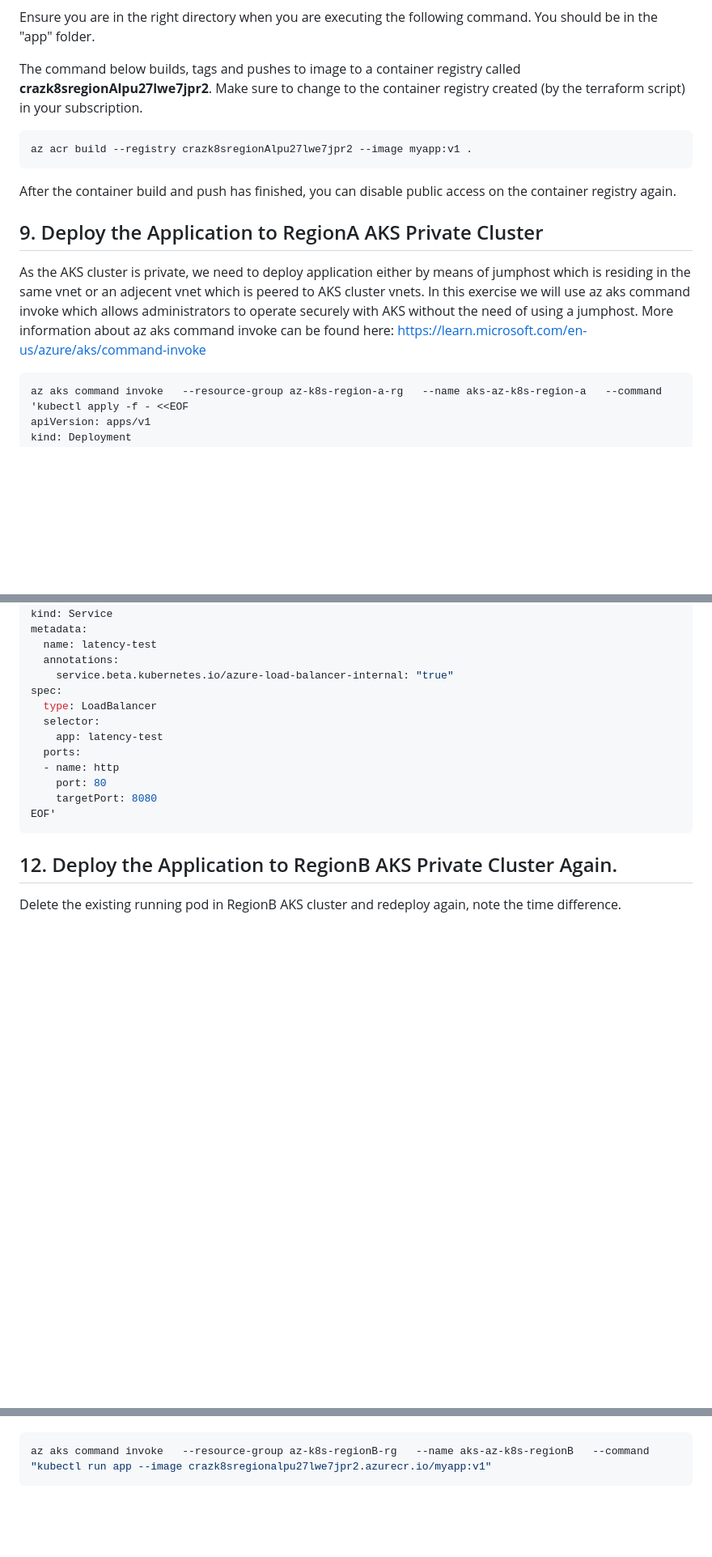
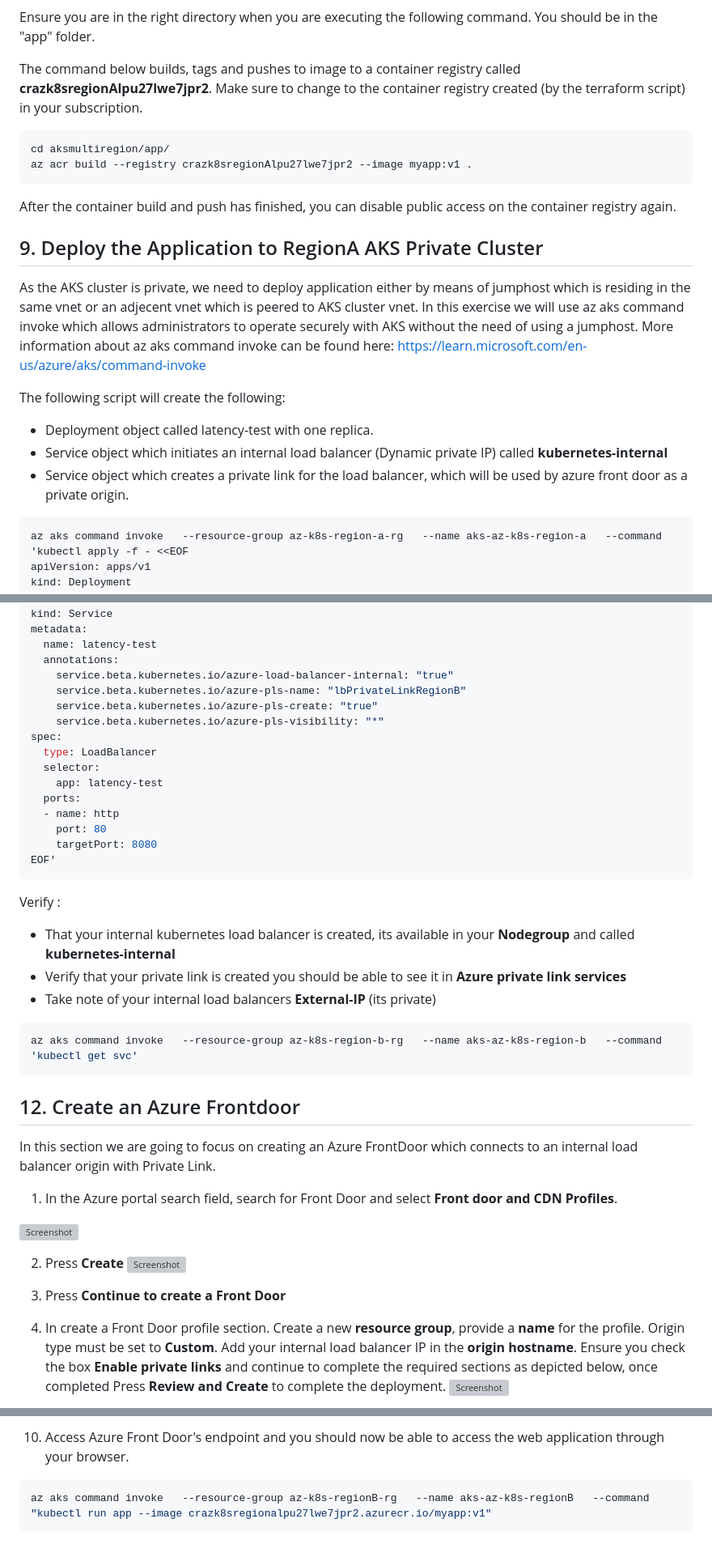
Before and after one commit to abengtss-max/aksmultiregion, a Markdown page: README.md, 3 parts joined by grey strips. Shown: that part at 81% size. Rendered like a GitHub page; blank space fills up the shorter version; grey boxes are pictures that could not be loaded.

Commit message:
Azure Front door section added

````diff
--- a/README.md
+++ b/README.md
@@ -127,6 +127,7 @@ Ensure you are in the right directory when you are executing the following comma
 The command below builds, tags and pushes to image to a container registry called **crazk8sregionAlpu27lwe7jpr2**. Make sure to change to the container registry created (by the terraform script) in your subscription.
 
 ```bash
+cd aksmultiregion/app/
 az acr build --registry crazk8sregionAlpu27lwe7jpr2 --image myapp:v1 .
 ```
 
@@ -134,8 +135,13 @@ After the container build and push has finished, you can disable public access o
 
 ## 9. Deploy the Application to RegionA AKS Private Cluster
 
-As the AKS cluster is private, we need to deploy application either by means of jumphost which is residing in the same vnet or an adjecent vnet which is peered to AKS cluster vnets. In this exercise we will use az aks command invoke which allows administrators to operate securely with AKS without the need of using a jumphost. More information about az aks command invoke can be found here: https://learn.microsoft.com/en-us/azure/aks/command-invoke
+As the AKS cluster is private, we need to deploy application either by means of jumphost which is residing in the same vnet or an adjecent vnet which is peered to AKS cluster vnet. In this exercise we will use az aks command invoke which allows administrators to operate securely with AKS without the need of using a jumphost. More information about az aks command invoke can be found here: https://learn.microsoft.com/en-us/azure/aks/command-invoke
 
+The following script will create the following:
+
+- Deployment object called latency-test with one replica.
+- Service object which initiates an internal load balancer (Dynamic private IP) called **kubernetes-internal**
+- Service object which creates a private link for the load balancer, which will be used by azure front door as a private origin.
 
 ```bash
 az aks command invoke   --resource-group az-k8s-region-a-rg   --name aks-az-k8s-region-a   --command 'kubectl apply -f - <<EOF
@@ -216,6 +233,9 @@ metadata:
   name: latency-test
   annotations:
     service.beta.kubernetes.io/azure-load-balancer-internal: "true"
+    service.beta.kubernetes.io/azure-pls-name: "lbPrivateLinkRegionB"
+    service.beta.kubernetes.io/azure-pls-create: "true"
+    service.beta.kubernetes.io/azure-pls-visibility: "*"
 spec:
   type: LoadBalancer
   selector:
@@ -227,7 +247,28 @@ spec:
 EOF'
 ```
 
+Verify :
+- That your internal kubernetes load balancer is created, its available in your **Nodegroup** and called **kubernetes-internal**
+- Verify that your private link is created you should be able to see it in **Azure private link services**
+- Take note of your internal load balancers **External-IP** (its private)
 
-## 12. Deploy the Application to RegionB AKS Private Cluster Again.
+```bash
+az aks command invoke   --resource-group az-k8s-region-b-rg   --name aks-az-k8s-region-b   --command 'kubectl get svc'
+```
 
-Delete the existing running pod in RegionB AKS cluster and redeploy again, note the time difference.
+## 12. Create an Azure Frontdoor
+
+In this section we are going to focus on creating an Azure FrontDoor which connects to an internal load balancer origin with Private Link.
+
+1) In the Azure portal search field, search for Front Door and select **Front door and CDN Profiles**.
+
+![Screenshot](azfd1.jpg)
+
+2) Press **Create**
+![Screenshot](azfd2.jpg)
+
+3) Press **Continue to create a Front Door**
+
+4) In create a Front Door profile section. Create a new **resource group**, provide a **name** for the profile. Origin type must be set to **Custom**. Add your internal load balancer IP in the **origin hostname**. Ensure you check the box **Enable private links** and continue to complete the required sections as depicted below, once completed Press **Review and Create** to complete the deployment.
+![Screenshot](azfd3.jpg)
+
@@ -234,3 +290,4 @@ Delete the existing running pod in RegionB AKS cluster and redeploy again, note
+10) Access Azure Front Door's endpoint and you should now be able to access the web application through your browser.
 
 ```bash
 az aks command invoke   --resource-group az-k8s-regionB-rg   --name aks-az-k8s-regionB   --command "kubectl run app --image crazk8sregionalpu27lwe7jpr2.azurecr.io/myapp:v1"
````
Also changed, not shown: other parts of README.md (+29 -3 lines).
